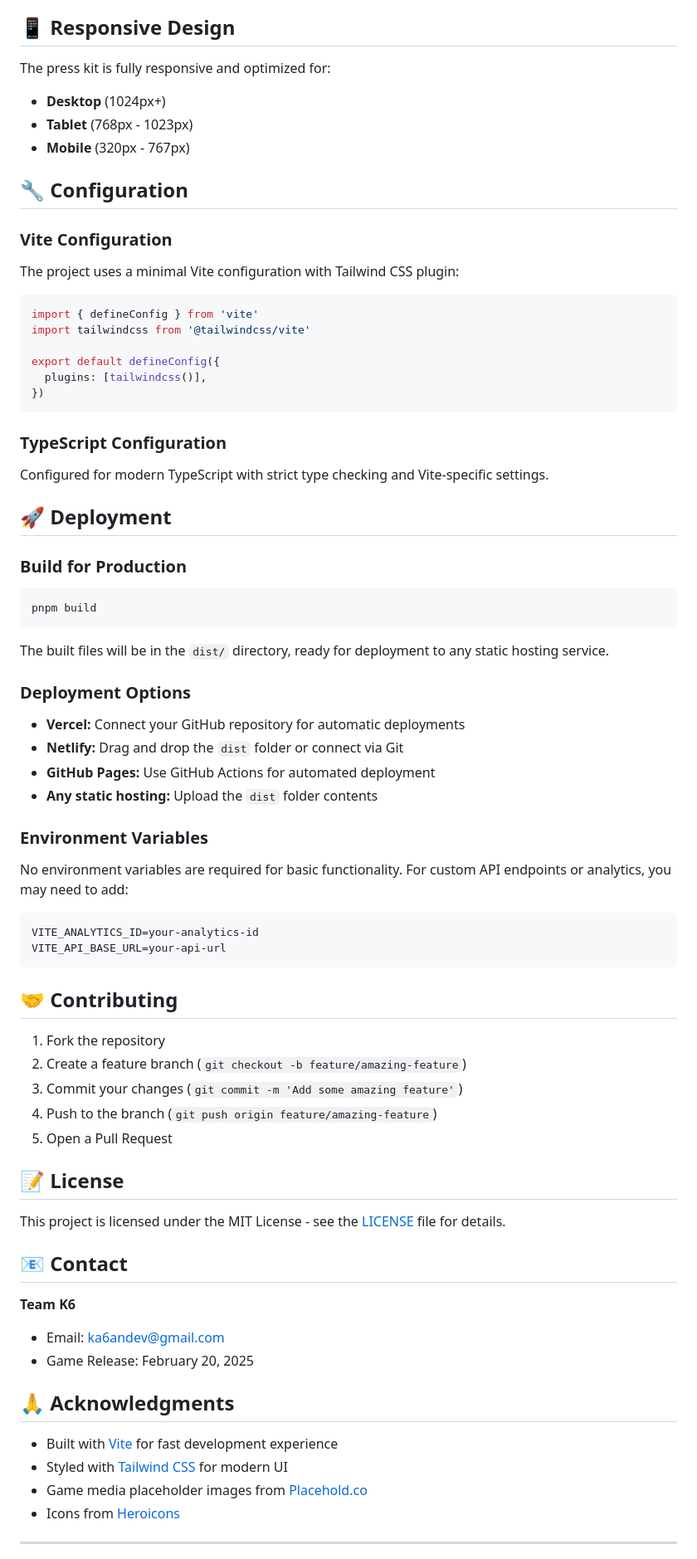
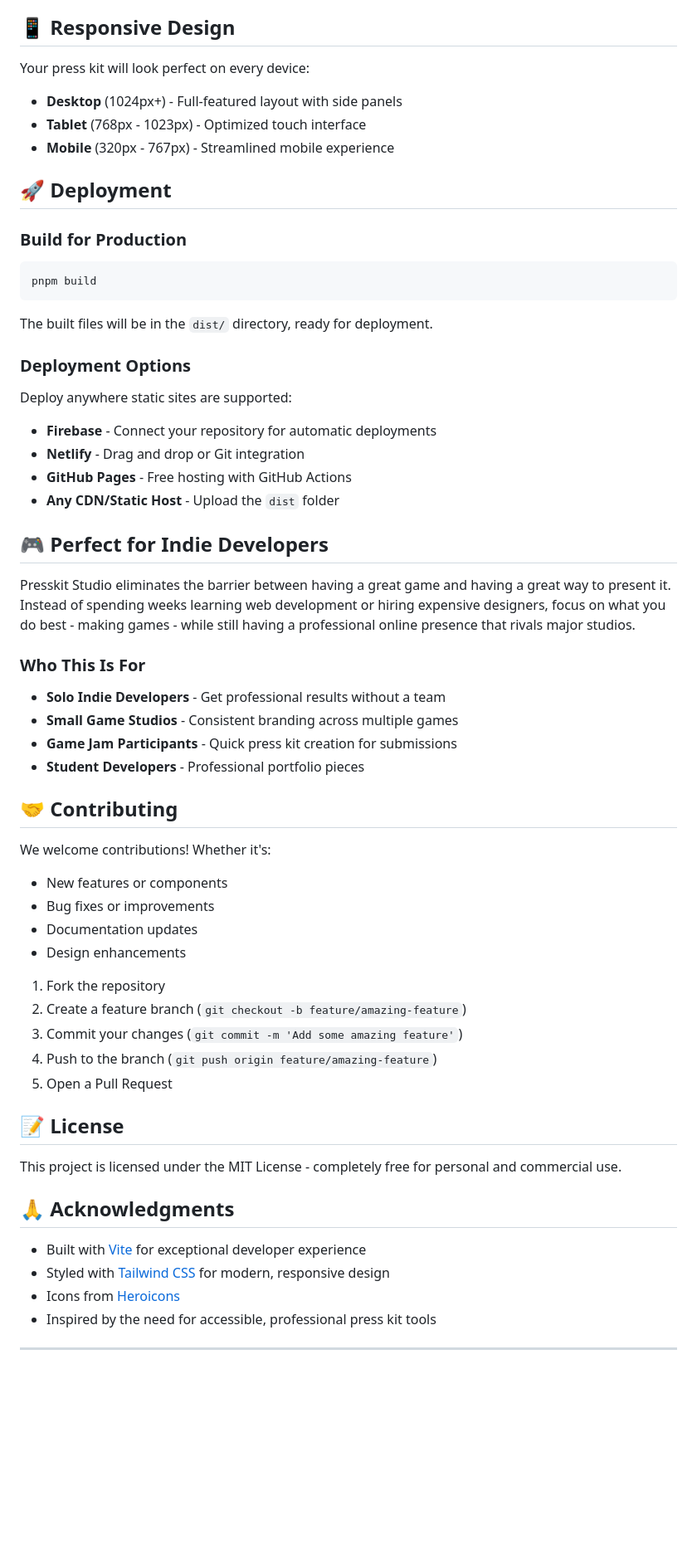
Before and after one commit to sirlieren/presskit, a Markdown page: README.md, the part around one of its changes. Shown at 83% size. Drawn GitHub-style; blank space fills up the shorter version.

````diff
--- a/README.md
+++ b/README.md
@@ -133,29 +121,10 @@ The project uses Tailwind CSS v4. You can:
 
 ## 📱 Responsive Design
 
-The press kit is fully responsive and optimized for:
-- **Desktop** (1024px+)
-- **Tablet** (768px - 1023px)
-- **Mobile** (320px - 767px)
-
-## 🔧 Configuration
-
-### Vite Configuration
-
-The project uses a minimal Vite configuration with Tailwind CSS plugin:
-
-```typescript
-import { defineConfig } from 'vite'
-import tailwindcss from '@tailwindcss/vite'
-
-export default defineConfig({
-  plugins: [tailwindcss()],
-})
-```
-
-### TypeScript Configuration
-
-Configured for modern TypeScript with strict type checking and Vite-specific settings.
+Your press kit will look perfect on every device:
+- **Desktop** (1024px+) - Full-featured layout with side panels
+- **Tablet** (768px - 1023px) - Optimized touch interface
+- **Mobile** (320px - 767px) - Streamlined mobile experience
 
 ## 🚀 Deployment
 
@@ -165,25 +134,34 @@ Configured for modern TypeScript with strict type checking and Vite-specific set
 pnpm build
 ```
 
-The built files will be in the `dist/` directory, ready for deployment to any static hosting service.
+The built files will be in the `dist/` directory, ready for deployment.
 
 ### Deployment Options
 
-- **Vercel:** Connect your GitHub repository for automatic deployments
-- **Netlify:** Drag and drop the `dist` folder or connect via Git
-- **GitHub Pages:** Use GitHub Actions for automated deployment
-- **Any static hosting:** Upload the `dist` folder contents
+Deploy anywhere static sites are supported:
+- **Firebase** - Connect your repository for automatic deployments
+- **Netlify** - Drag and drop or Git integration
+- **GitHub Pages** - Free hosting with GitHub Actions
+- **Any CDN/Static Host** - Upload the `dist` folder
 
-### Environment Variables
+## 🎮 Perfect for Indie Developers
 
-No environment variables are required for basic functionality. For custom API endpoints or analytics, you may need to add:
+Presskit Studio eliminates the barrier between having a great game and having a great way to present it. Instead of spending weeks learning web development or hiring expensive designers, focus on what you do best - making games - while still having a professional online presence that rivals major studios.
 
-```bash
-VITE_ANALYTICS_ID=your-analytics-id
-VITE_API_BASE_URL=your-api-url
-```
+### Who This Is For
+
+- **Solo Indie Developers** - Get professional results without a team
+- **Small Game Studios** - Consistent branding across multiple games
+- **Game Jam Participants** - Quick press kit creation for submissions
+- **Student Developers** - Professional portfolio pieces
 
 ## 🤝 Contributing
+
+We welcome contributions! Whether it's:
+- New features or components
+- Bug fixes or improvements
+- Documentation updates
+- Design enhancements
 
 1. Fork the repository
 2. Create a feature branch (`git checkout -b feature/amazing-feature`)
@@ -193,20 +171,14 @@ VITE_API_BASE_URL=your-api-url
 
 ## 📝 License
 
-This project is licensed under the MIT License - see the [LICENSE](LICENSE) file for details.
-
-## 📧 Contact
-
-**Team K6**
-- Email: ka6andev@gmail.com
-- Game Release: February 20, 2025
+This project is licensed under the MIT License - completely free for personal and commercial use.
 
 ## 🙏 Acknowledgments
 
-- Built with [Vite](https://vitejs.dev/) for fast development experience
-- Styled with [Tailwind CSS](https://tailwindcss.com/) for modern UI
-- Game media placeholder images from [Placehold.co](https://placehold.co/)
+- Built with [Vite](https://vitejs.dev/) for exceptional developer experience
+- Styled with [Tailwind CSS](https://tailwindcss.com/) for modern, responsive design
 - Icons from [Heroicons](https://heroicons.com/)
+- Inspired by the need for accessible, professional press kit tools
 
 ---
 
````
Also changed, not shown: other parts of README.md (+47 -59 lines).
